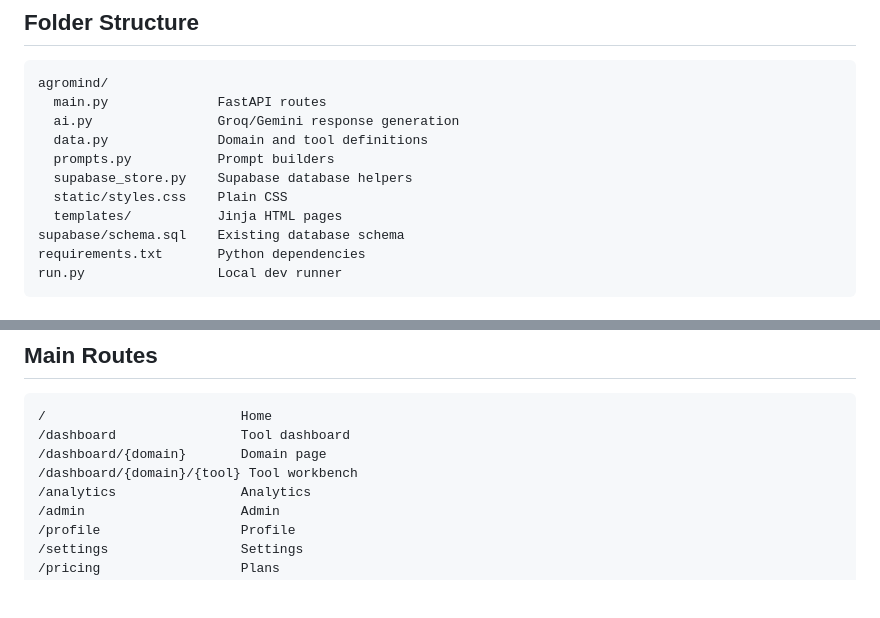
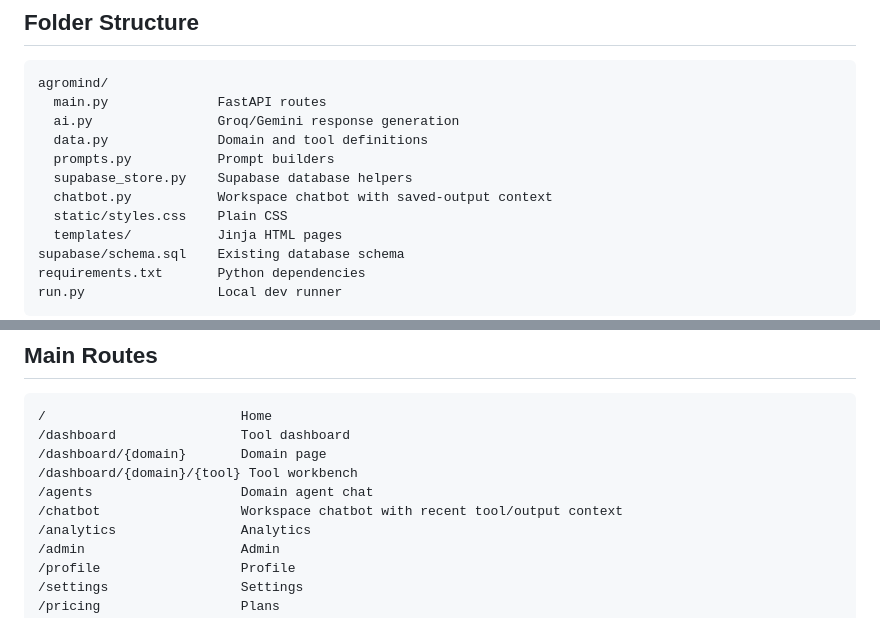
Before and after one commit to Suryakant7679/AgroMind, a Markdown page: README.md, 2 parts joined by grey strips. Drawn GitHub-style; blank space fills up the shorter version.

Commit message:
Update roadmap for simplified chatbot scope

```diff
--- a/README.md
+++ b/README.md
@@ -38,6 +38,7 @@ agromind/
   data.py              Domain and tool definitions
   prompts.py           Prompt builders
   supabase_store.py    Supabase database helpers
+  chatbot.py           Workspace chatbot with saved-output context
   static/styles.css    Plain CSS
   templates/           Jinja HTML pages
 supabase/schema.sql    Existing database schema
@@ -147,6 +148,8 @@ Start with Supabase MCP in project-scoped read-only mode, then add Playwright MC
 /dashboard                Tool dashboard
 /dashboard/{domain}       Domain page
 /dashboard/{domain}/{tool} Tool workbench
+/agents                   Domain agent chat
+/chatbot                  Workspace chatbot with recent tool/output context
 /analytics                Analytics
 /admin                    Admin
 /profile                  Profile
```
Also changed, not shown: docs/mcp-roadmap.md (+78 -73 lines), docs/mcp-setup.md (+10 -9 lines).
